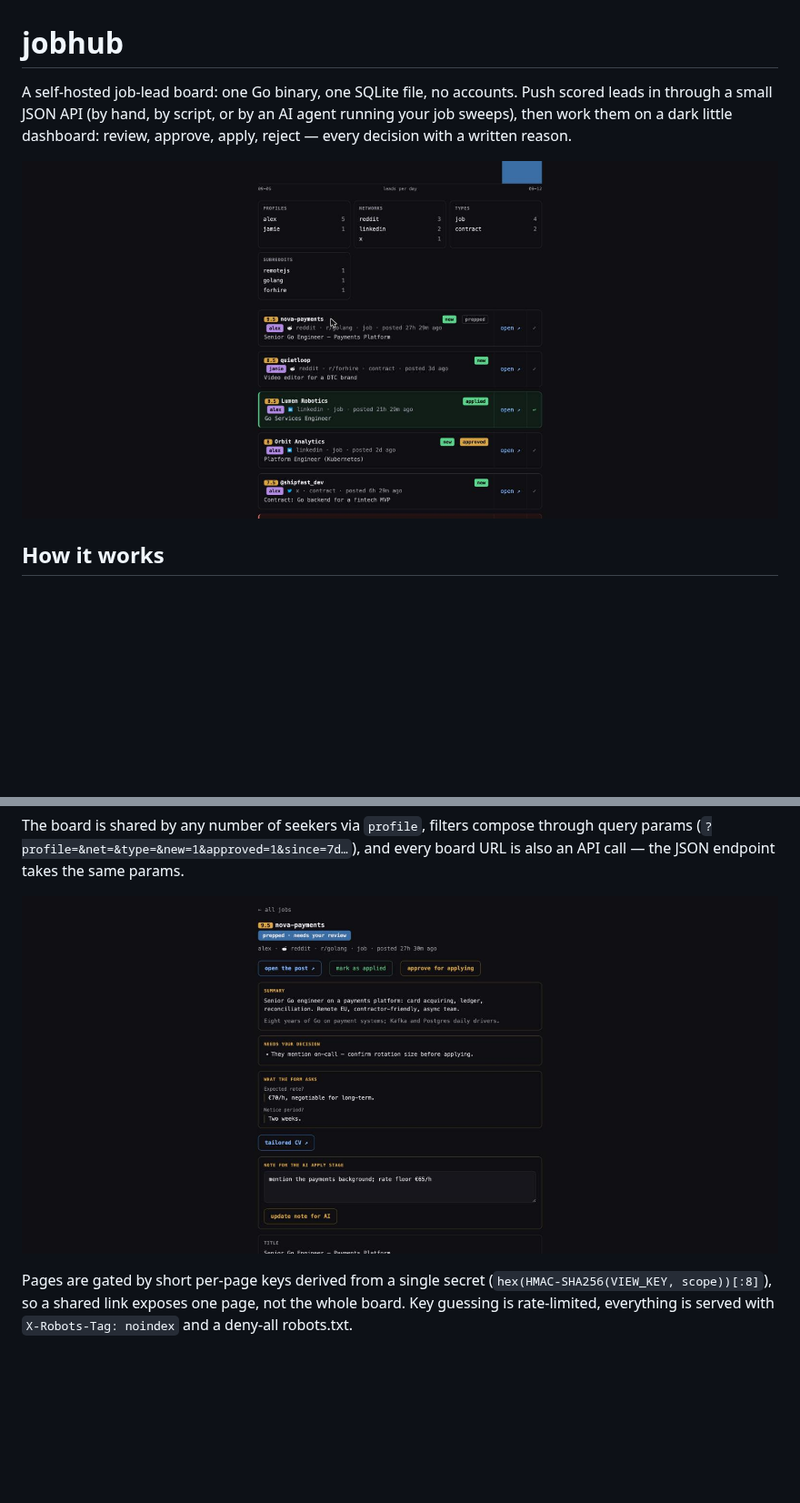
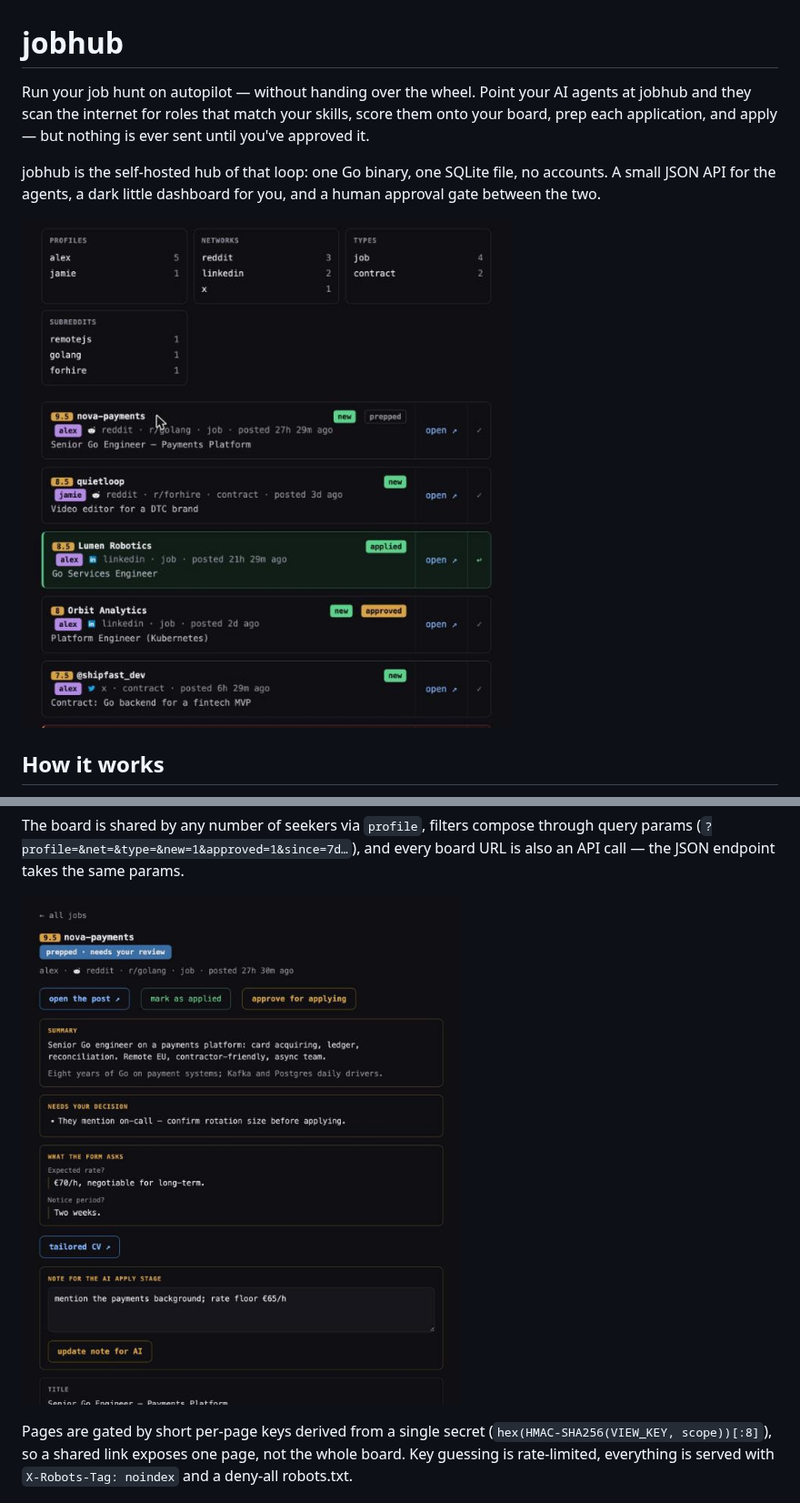
Before and after one commit to sergey-yakushevich/jobhub, a Markdown page: README.md, 2 parts joined by grey strips. Shown at 91% size. GitHub-like rendering; pictures changed too: docs/board.jpg, docs/lead.jpg; blank space fills up the shorter version.

Commit message:
Outcome-first README and tighter screenshots

```diff
--- a/README.md
+++ b/README.md
@@ -1,9 +1,13 @@
 # jobhub
 
-A self-hosted job-lead board: one Go binary, one SQLite file, no accounts.
-Push scored leads in through a small JSON API (by hand, by script, or by an
-AI agent running your job sweeps), then work them on a dark little dashboard:
-review, approve, apply, reject — every decision with a written reason.
+Run your job hunt on autopilot — without handing over the wheel. Point your
+AI agents at jobhub and they scan the internet for roles that match your
+skills, score them onto your board, prep each application, and apply — but
+nothing is ever sent until you've approved it.
+
+jobhub is the self-hosted hub of that loop: one Go binary, one SQLite file,
+no accounts. A small JSON API for the agents, a dark little dashboard for
+you, and a human approval gate between the two.
 
 ![the board](docs/board.jpg)
 
```
Also changed, not shown: docs/dashboard.jpg.
